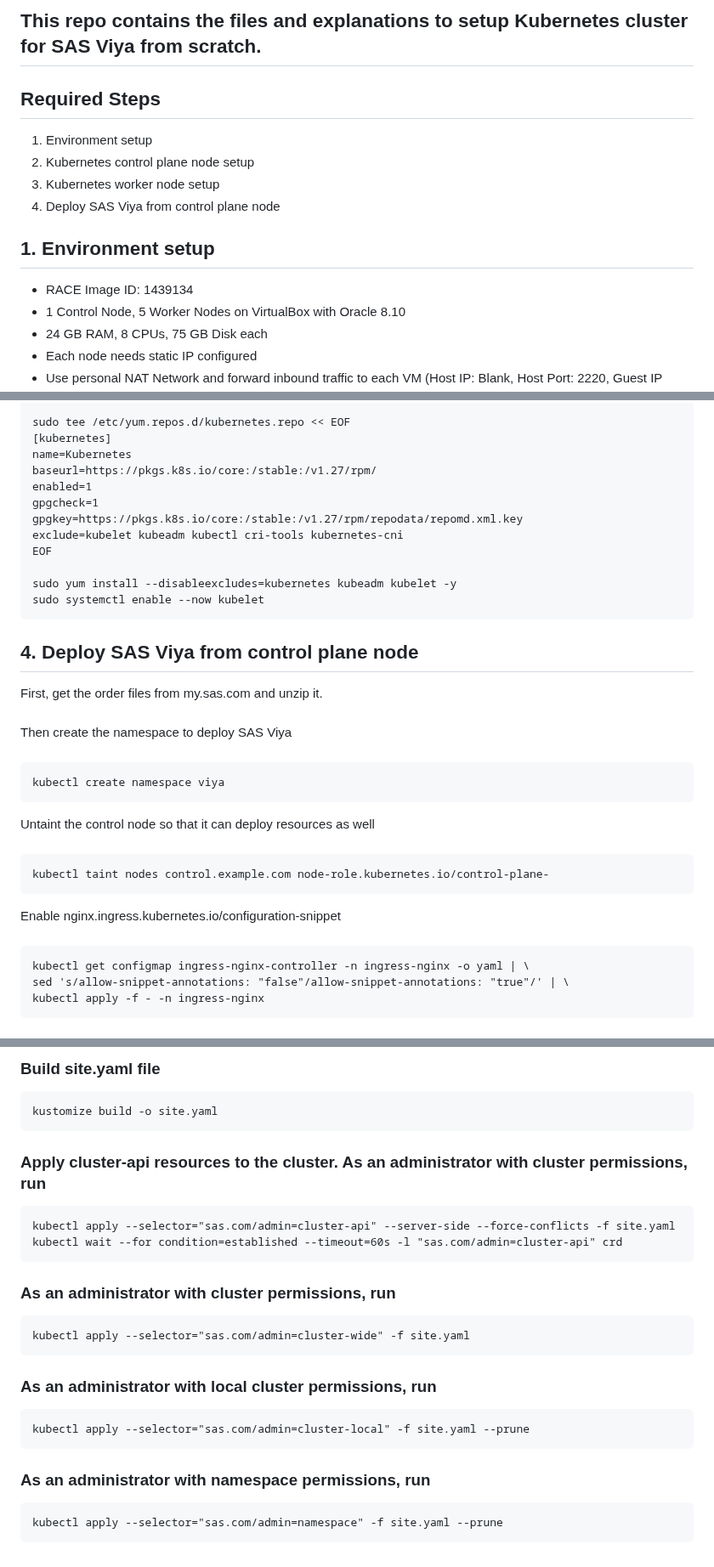
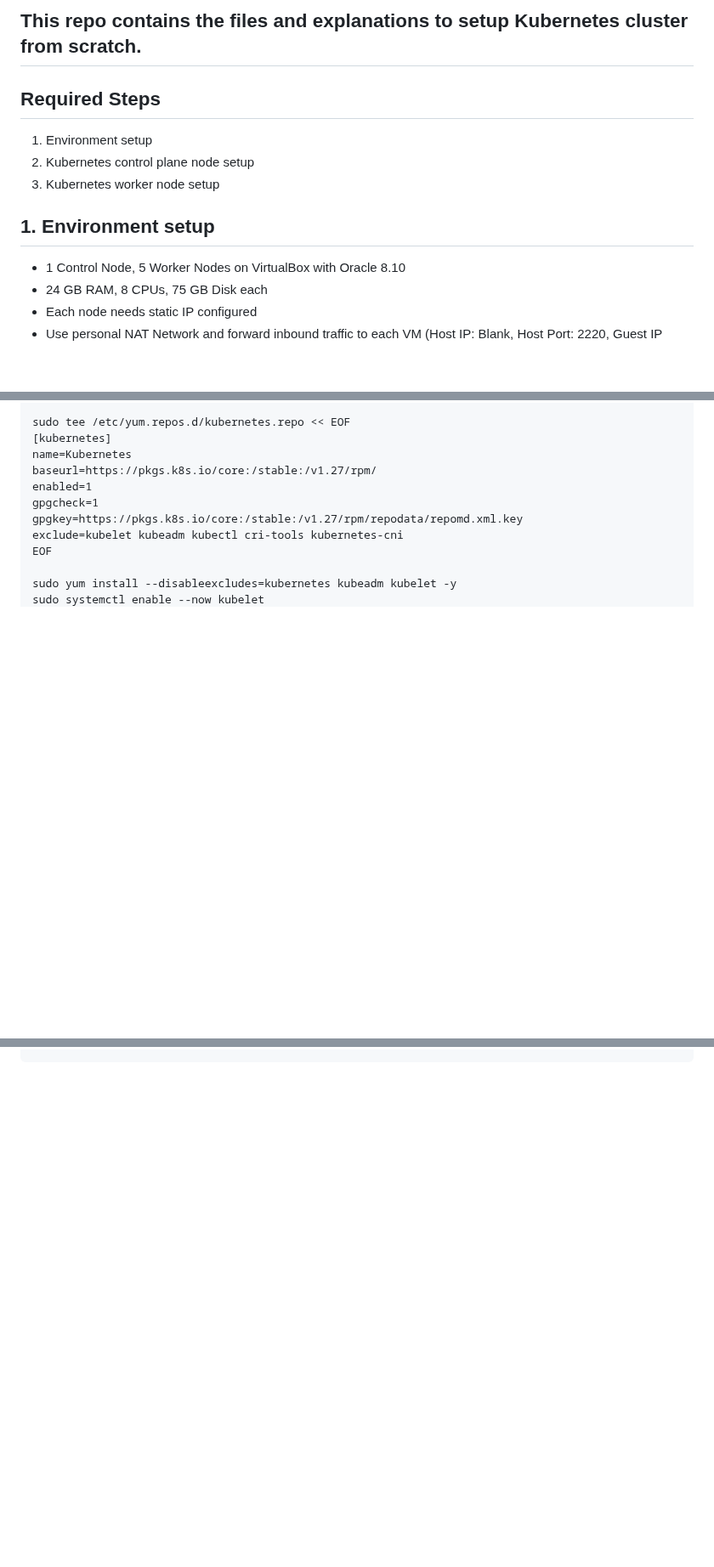
Before and after one commit to devsoominchae/k8s-from-scratch, a Markdown page: README.md, 3 parts joined by grey strips. Shown at 85% size. GitHub-like rendering; blank space fills up the shorter version.

```diff
--- a/README.md
+++ b/README.md
@@ -1,13 +1,11 @@
-## This repo contains the files and explanations to setup Kubernetes cluster for SAS Viya from scratch.
+## This repo contains the files and explanations to setup Kubernetes cluster from scratch.
 
 ## Required Steps
 1. Environment setup
 2. Kubernetes control plane node setup
 3. Kubernetes worker node setup
-4. Deploy SAS Viya from control plane node
 
 ## 1. Environment setup
-- RACE Image ID: 1439134
 - 1 Control Node, 5 Worker Nodes on VirtualBox with Oracle 8.10
 - 24 GB RAM, 8 CPUs, 75 GB Disk each
 - Each node needs static IP configured
@@ -320,21 +324,3 @@ Full code for worker node setup
 
     sudo yum install --disableexcludes=kubernetes kubeadm kubelet -y
     sudo systemctl enable --now kubelet
-
-## 4. Deploy SAS Viya from control plane node
-First, get the order files from my.sas.com and unzip it.
-######
-Then create the namespace to deploy SAS Viya
-######
-    kubectl create namespace viya
-
-Untaint the control node so that it can deploy resources as well
-######
-    kubectl taint nodes control.example.com node-role.kubernetes.io/control-plane-
-
-Enable nginx.ingress.kubernetes.io/configuration-snippet
-######
-    kubectl get configmap ingress-nginx-controller -n ingress-nginx -o yaml | \
-    sed 's/allow-snippet-annotations: "false"/allow-snippet-annotations: "true"/' | \
-    kubectl apply -f - -n ingress-nginx
-
@@ -413,15 +326,0 @@ Enable nginx.ingress.kubernetes.io/configuration-snippet
-### Build site.yaml file
-    kustomize build -o site.yaml
-
-### Apply cluster-api resources to the cluster. As an administrator with cluster permissions, run
-    kubectl apply --selector="sas.com/admin=cluster-api" --server-side --force-conflicts -f site.yaml
-    kubectl wait --for condition=established --timeout=60s -l "sas.com/admin=cluster-api" crd
-
-### As an administrator with cluster permissions, run
-    kubectl apply --selector="sas.com/admin=cluster-wide" -f site.yaml
-
-### As an administrator with local cluster permissions, run
-    kubectl apply --selector="sas.com/admin=cluster-local" -f site.yaml --prune
-
-### As an administrator with namespace permissions, run
-    kubectl apply --selector="sas.com/admin=namespace" -f site.yaml --prune
```
Also changed, not shown: other parts of README.md (+6 -72 lines).
